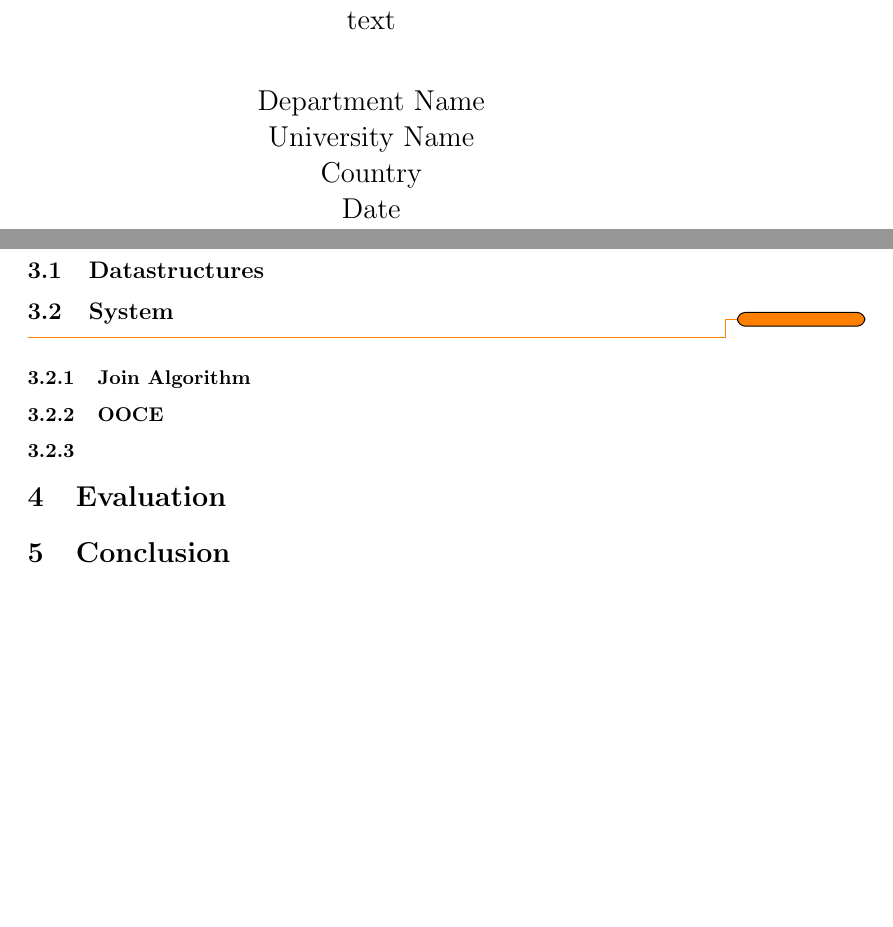
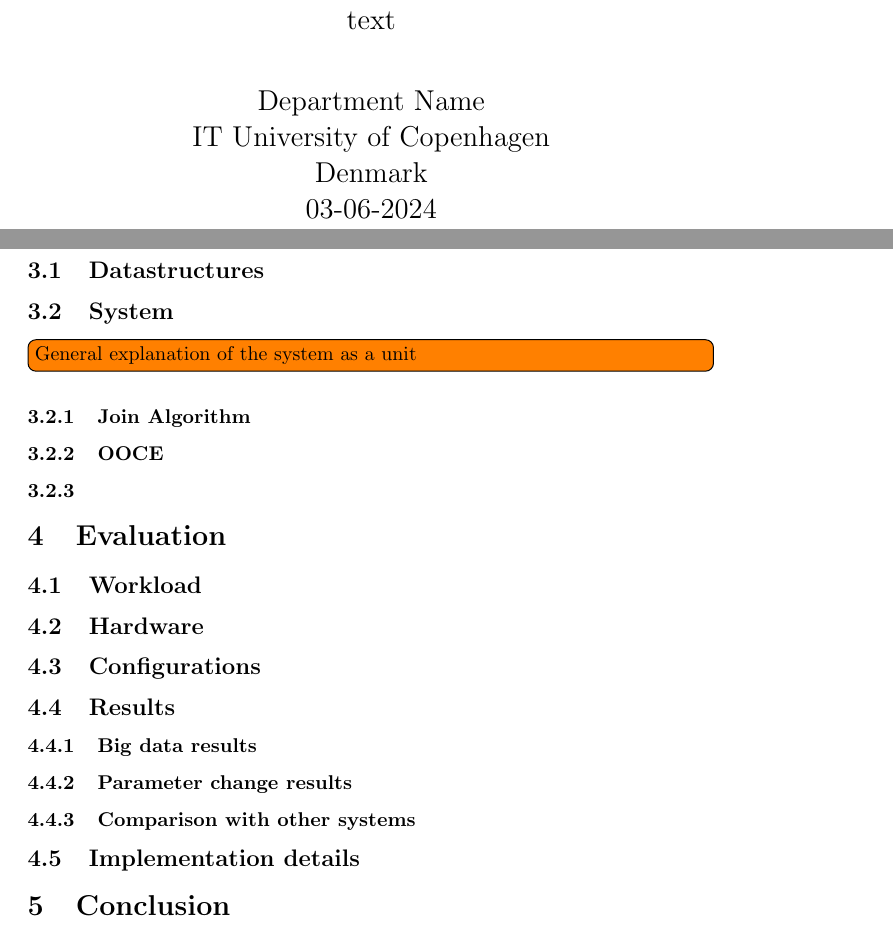
Before and after one commit to bitknox/thesis, a LaTeX document (main.tex, which reads chapters/03method.tex, chapters/04evaluation.tex, titlepage.tex): two parts of pages 1 and 3 of 3, joined at a grey line, cut so that both start at the same text, the shorter picture padded with empty space. Compiled offline with pdfLaTeX.

Commit message:
Update on Overleaf.

```diff
--- a/chapters/03method.tex
+++ b/chapters/03method.tex
@@ -4,7 +4,7 @@
 \subsection{Datastructures}
 
 \subsection{System}
-\todo
+\todo[inline]{General explanation of the system as a unit}
 
 \subsubsection{Join Algorithm}
 \subsubsection{OOCE}
--- a/chapters/04evaluation.tex
+++ b/chapters/04evaluation.tex
@@ -1 +1,10 @@
 \section{Evaluation}
+
+\subsection{Workload}
+\subsection{Hardware}
+\subsection{Configurations}
+\subsection{Results}
+\subsubsection{Big data results}
+\subsubsection{Parameter change results}
+\subsubsection{Comparison with other systems}
+\subsection{Implementation details}
--- a/titlepage.tex
+++ b/titlepage.tex
@@ -30,9 +30,9 @@
 
         \Large
         Department Name\\
-        University Name\\
-        Country\\
-        Date
+        IT University of Copenhagen\\
+        Denmark\\
+        03-06-2024
 
     \end{center}
 \end{titlepage}
```
